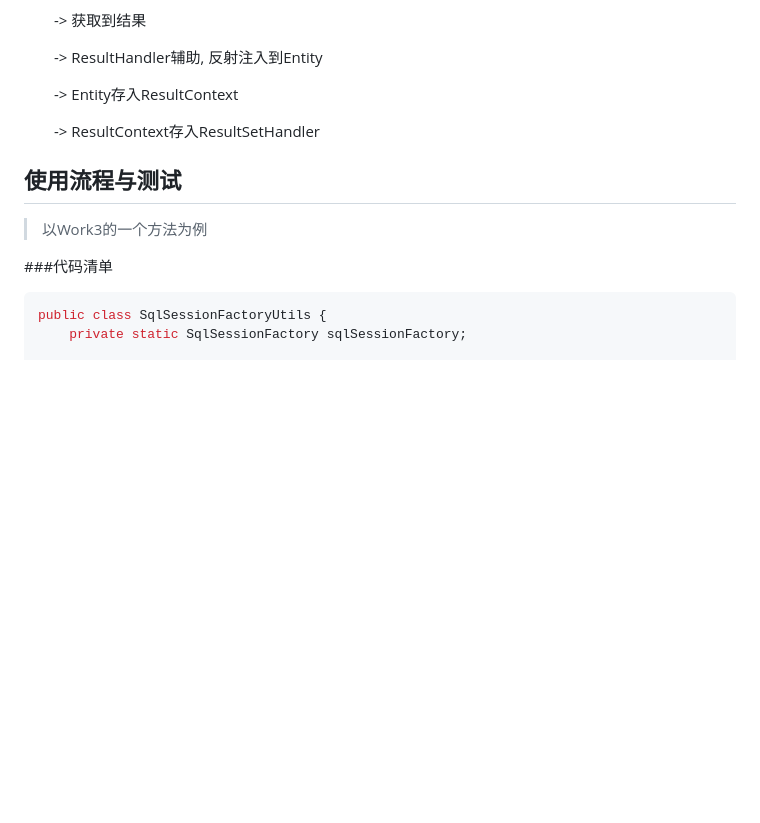
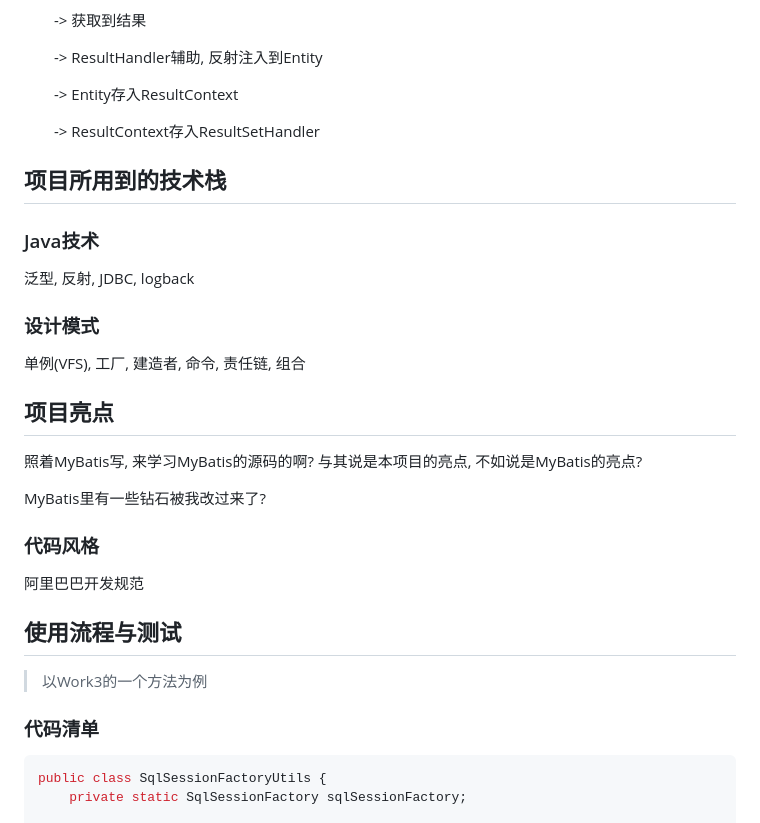
Before and after one commit to HarveyBlocks/your-batis, a Markdown page: YourBatis-core/README.md, the part around one of its changes. Drawn GitHub-style; blank space fills up the shorter version.

````diff
--- a/YourBatis-core/README.md
+++ b/YourBatis-core/README.md
@@ -727,11 +751,31 @@ CALLABLE未实现, STATEMENT未实现
 
     -> ResultContext存入ResultSetHandler
 
+## 项目所用到的技术栈
+
+### Java技术
+
+泛型, 反射, JDBC, logback
+
+### 设计模式
+
+单例(VFS), 工厂, 建造者, 命令, 责任链, 组合
+
+## 项目亮点
+
+照着MyBatis写, 来学习MyBatis的源码的啊? 与其说是本项目的亮点, 不如说是MyBatis的亮点?
+
+MyBatis里有一些钻石被我改过来了?
+
+### 代码风格
+
+阿里巴巴开发规范
+
 ## 使用流程与测试
 
 >   以Work3的一个方法为例
 
-###代码清单
+### 代码清单
 
 ```java
 public class SqlSessionFactoryUtils {
````
Also changed, not shown: other parts of YourBatis-core/README.md (+47 -1 lines).
